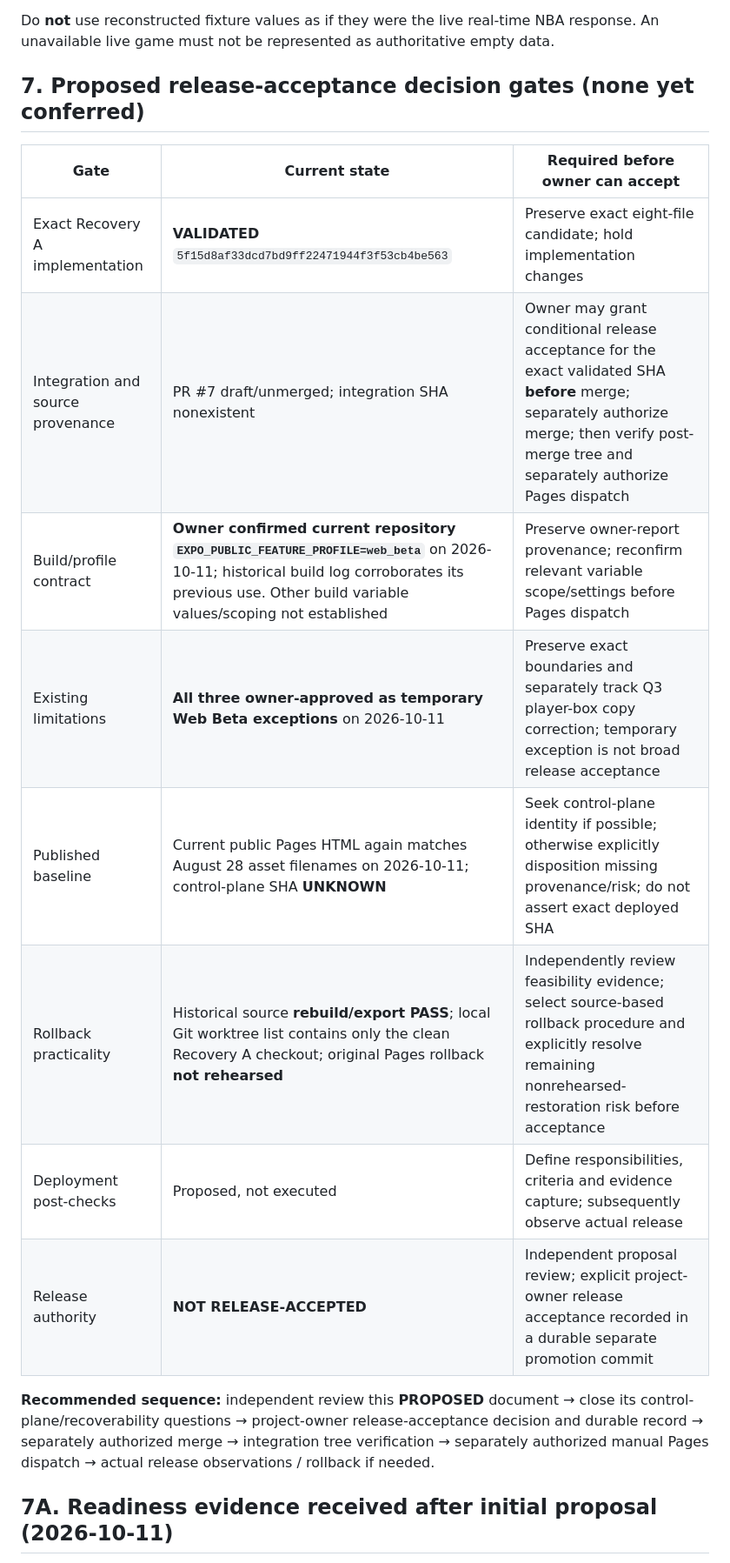
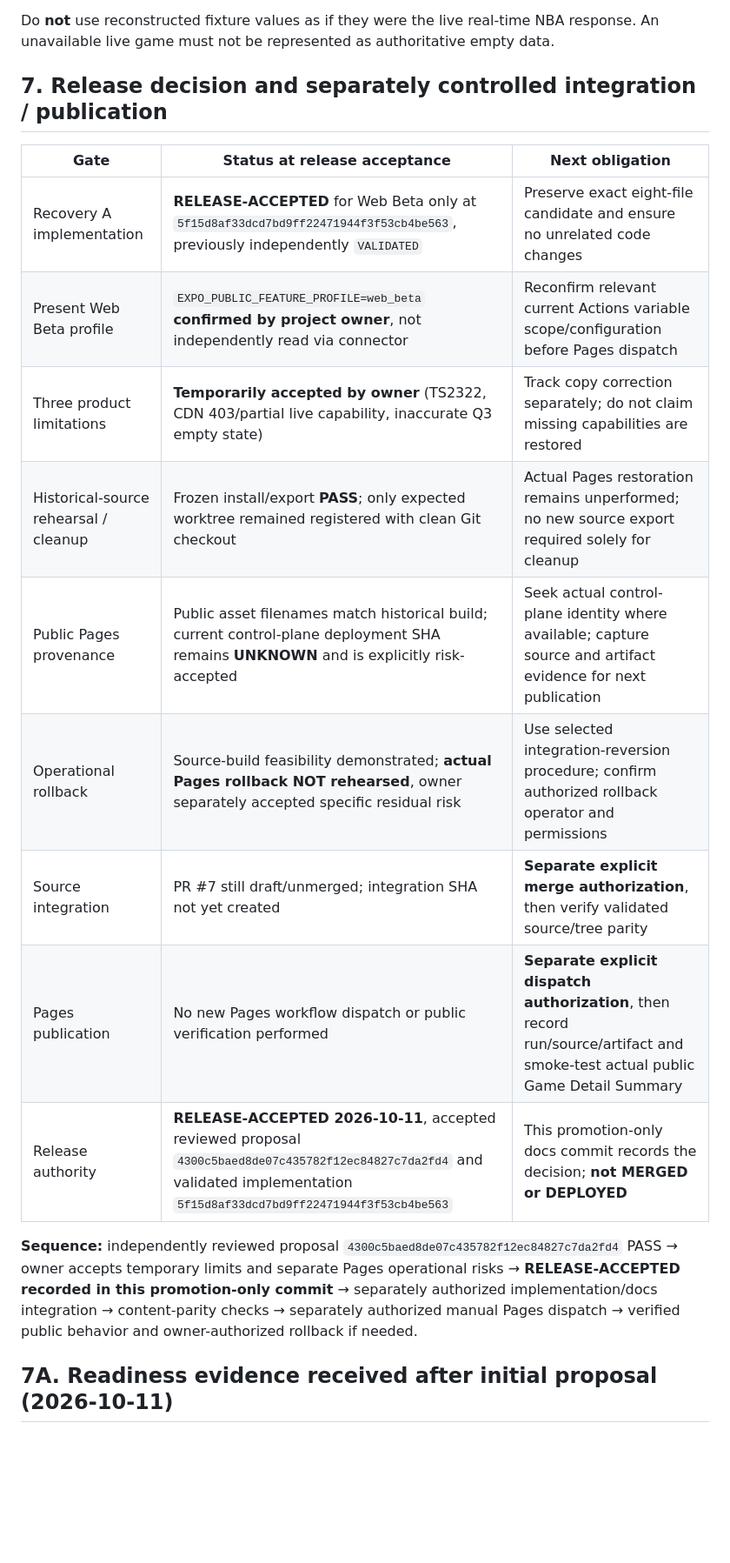
Before and after one commit to viviennestuds/courtpulse-app, a Markdown page: docs/architecture/WEB_0_3B_RECOVERY_A_WEB_BETA_RELEASE_ACCEPTANCE_PROPOSAL.md, the part around one of its changes. Shown at 87% size. Rendered like a GitHub page; blank space fills up the shorter version.

```diff
--- a/docs/architecture/WEB_0_3B_RECOVERY_A_WEB_BETA_RELEASE_ACCEPTANCE_PROPOSAL.md
+++ b/docs/architecture/WEB_0_3B_RECOVERY_A_WEB_BETA_RELEASE_ACCEPTANCE_PROPOSAL.md
@@ -111,21 +121,21 @@ Observe from a clean browser session after the proposed Pages release:
 
 Do **not** use reconstructed fixture values as if they were the live real-time NBA response. An unavailable live game must not be represented as authoritative empty data.
 
-## 7. Proposed release-acceptance decision gates (none yet conferred)
+## 7. Release decision and separately controlled integration / publication
 
-| Gate | Current state | Required before owner can accept |
+| Gate | Status at release acceptance | Next obligation |
 | --- | --- | --- |
-| Exact Recovery A implementation | **VALIDATED** `5f15d8af33dcd7bd9ff22471944f3f53cb4be563` | Preserve exact eight-file candidate; hold implementation changes |
-| Integration and source provenance | PR #7 draft/unmerged; integration SHA nonexistent | Owner may grant conditional release acceptance for the exact validated SHA **before** merge; separately authorize merge; then verify post-merge tree and separately authorize Pages dispatch |
-| Build/profile contract | **Owner confirmed current repository `EXPO_PUBLIC_FEATURE_PROFILE=web_beta`** on 2026-10-11; historical build log corroborates its previous use. Other build variable values/scoping not established | Preserve owner-report provenance; reconfirm relevant variable scope/settings before Pages dispatch |
-| Existing limitations | **All three owner-approved as temporary Web Beta exceptions** on 2026-10-11 | Preserve exact boundaries and separately track Q3 player-box copy correction; temporary exception is not broad release acceptance |
-| Published baseline | Current public Pages HTML again matches August 28 asset filenames on 2026-10-11; control-plane SHA **UNKNOWN** | Seek control-plane identity if possible; otherwise explicitly disposition missing provenance/risk; do not assert exact deployed SHA |
-| Rollback practicality | Historical source **rebuild/export PASS**; local Git worktree list contains only the clean Recovery A checkout; original Pages rollback **not rehearsed** | Independently review feasibility evidence; select source-based rollback procedure and explicitly resolve remaining nonrehearsed-restoration risk before acceptance |
-| Deployment post-checks | Proposed, not executed | Define responsibilities, criteria and evidence capture; subsequently observe actual release |
-| Release authority | **NOT RELEASE-ACCEPTED** | Independent proposal review; explicit project-owner release acceptance recorded in a durable separate promotion commit |
+| Recovery A implementation | **RELEASE-ACCEPTED** for Web Beta only at `5f15d8af33dcd7bd9ff22471944f3f53cb4be563`, previously independently `VALIDATED` | Preserve exact eight-file candidate and ensure no unrelated code changes |
+| Present Web Beta profile | `EXPO_PUBLIC_FEATURE_PROFILE=web_beta` **confirmed by project owner**, not independently read via connector | Reconfirm relevant current Actions variable scope/configuration before Pages dispatch |
+| Three product limitations | **Temporarily accepted by owner** (TS2322, CDN 403/partial live capability, inaccurate Q3 empty state) | Track copy correction separately; do not claim missing capabilities are restored |
+| Historical-source rehearsal / cleanup | Frozen install/export **PASS**; only expected worktree remained registered with clean Git checkout | Actual Pages restoration remains unperformed; no new source export required solely for cleanup |
+| Public Pages provenance | Public asset filenames match historical build; current control-plane deployment SHA remains **UNKNOWN** and is explicitly risk-accepted | Seek actual control-plane identity where available; capture source and artifact evidence for next publication |
+| Operational rollback | Source-build feasibility demonstrated; **actual Pages rollback NOT rehearsed**, owner separately accepted specific residual risk | Use selected integration-reversion procedure; confirm authorized rollback operator and permissions |
+| Source integration | PR #7 still draft/unmerged; integration SHA not yet created | **Separate explicit merge authorization**, then verify validated source/tree parity |
+| Pages publication | No new Pages workflow dispatch or public verification performed | **Separate explicit dispatch authorization**, then record run/source/artifact and smoke-test actual public Game Detail Summary |
+| Release authority | **RELEASE-ACCEPTED 2026-10-11**, accepted reviewed proposal `4300c5baed8de07c435782f12ec84827c7da2fd4` and validated implementation `5f15d8af33dcd7bd9ff22471944f3f53cb4be563` | This promotion-only docs commit records the decision; **not MERGED or DEPLOYED** |
 
-**Recommended sequence:** independent review this **PROPOSED** document → close its control-plane/recoverability questions → project-owner release-acceptance decision and durable record → separately authorized merge → integration tree verification → separately authorized manual Pages dispatch → actual release observations / rollback if needed.
-
+**Sequence:** independently reviewed proposal `4300c5baed8de07c435782f12ec84827c7da2fd4` PASS → owner accepts temporary limits and separate Pages operational risks → **RELEASE-ACCEPTED recorded in this promotion-only commit** → separately authorized implementation/docs integration → content-parity checks → separately authorized manual Pages dispatch → verified public behavior and owner-authorized rollback if needed.
 
 ## 7A. Readiness evidence received after initial proposal (2026-10-11)
 
```
Also changed, not shown: other parts of docs/architecture/WEB_0_3B_RECOVERY_A_WEB_BETA_RELEASE_ACCEPTANCE_PROPOSAL.md (+42 -30 lines).
